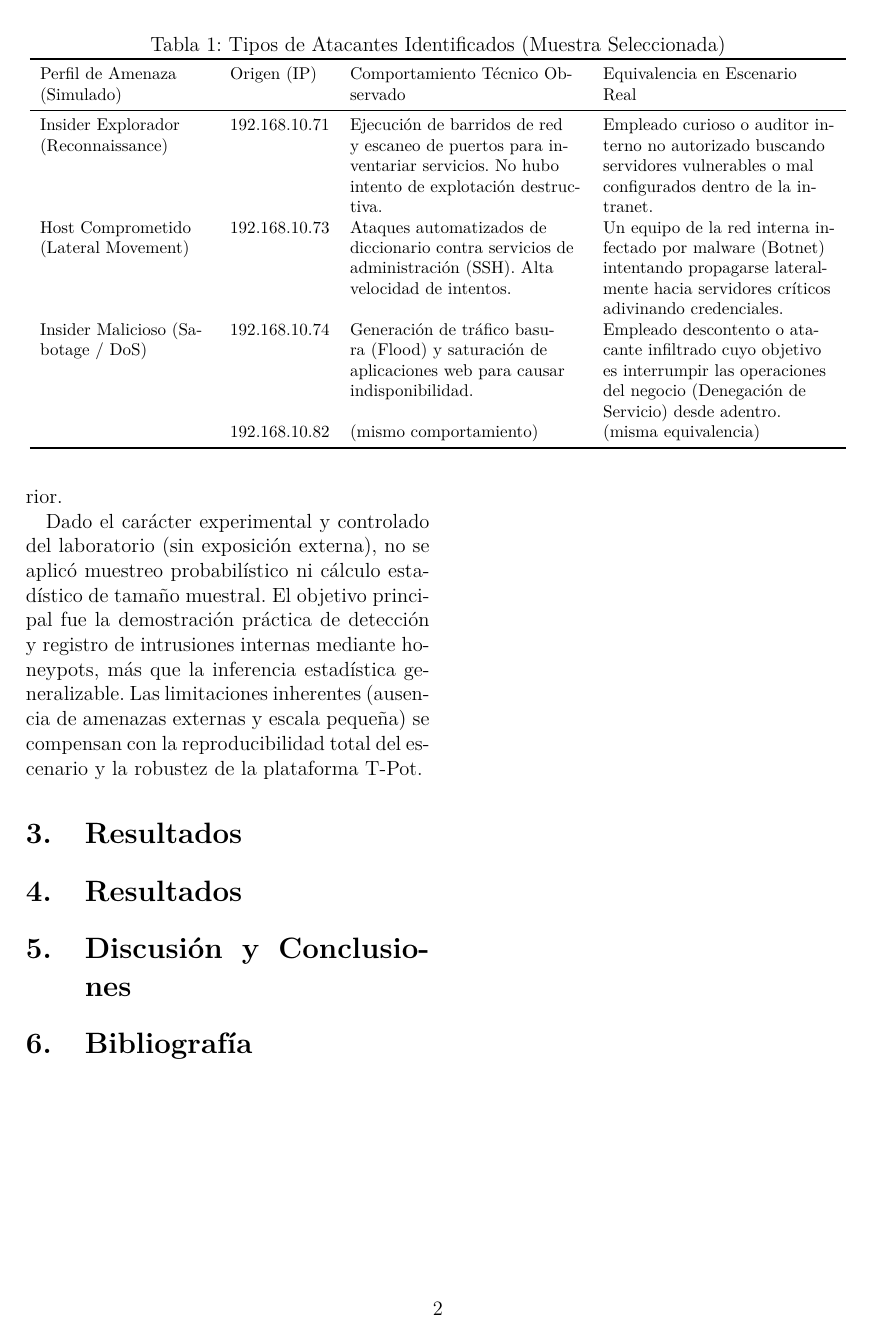
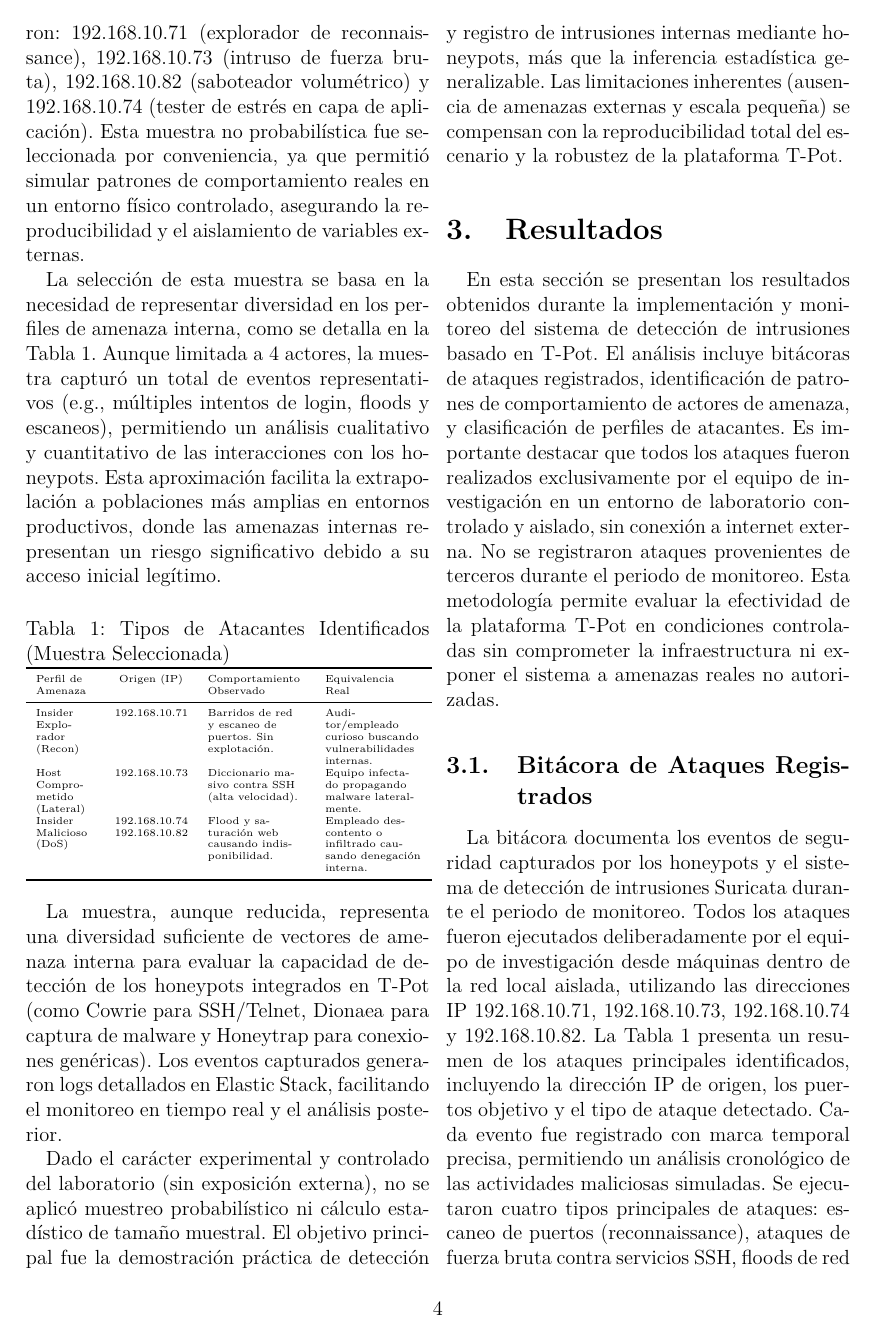
Before and after one commit to ByAntonioMV/ArticuloT-pop, a LaTeX paper (main.tex, which reads segmentos/poblacion.tex): page 2 of 2 before the commit and page 4 of 7 after it. Compiled offline with pdfLaTeX.

Commit message:
Actualizo main.tex y segmento de población

```diff
--- a/main.tex
+++ b/main.tex
@@ -49,7 +51,5 @@
 
 \subsection{Población y Muestra}
-\input{segmentos/poblacion}
+\input{segmentos/poblacion.tex}
 
 \section{Resultados}
-
-\section{Resultados}
--- a/segmentos/poblacion.tex
+++ b/segmentos/poblacion.tex
@@ -4,27 +4,27 @@ La muestra seleccionada para el estudio consistió en un conjunto de 4 estacione
 
 La selección de esta muestra se basa en la necesidad de representar diversidad en los perfiles de amenaza interna, como se detalla en la Tabla~\ref{tab:tipos-atacantes}. Aunque limitada a 4 actores, la muestra capturó un total de eventos representativos (e.g., múltiples intentos de login, floods y escaneos), permitiendo un análisis cualitativo y cuantitativo de las interacciones con los honeypots. Esta aproximación facilita la extrapolación a poblaciones más amplias en entornos productivos, donde las amenazas internas representan un riesgo significativo debido a su acceso inicial legítimo.
 
-\begin{table*}[t!]
+\begin{table}[!htb]
 \centering
-\footnotesize   % más pequeño que \small para que quepa mejor
+\tiny
 \caption{Tipos de Atacantes Identificados (Muestra Seleccionada)}
 \label{tab:tipos-atacantes}
 \begin{tabular}{
-  >{\RaggedRight\hspace{0pt}}p{3.5cm}
-  l
-  >{\RaggedRight\hspace{0pt}}p{4.8cm}
-  >{\RaggedRight\hspace{0pt}}p{4.8cm}
+  >{\RaggedRight\hspace{0pt}}p{1.2cm}
+  >{\centering\arraybackslash}p{1.5cm}
+  >{\RaggedRight\hspace{0pt}}p{2.0cm}
+  >{\RaggedRight\hspace{0pt}}p{2.0cm}
 }
 \toprule
-Perfil de Amenaza (Simulado) & Origen (IP) & Comportamiento Técnico Observado & Equivalencia en Escenario Real \\
+Perfil de Amenaza & Origen (IP) & Comportamiento Observado & Equivalencia Real \\
 \midrule
-Insider Explorador (Reconnaissance) & 192.168.10.71 & Ejecución de barridos de red y escaneo de puertos para inventariar servicios. No hubo intento de explotación destructiva. & Empleado curioso o auditor interno no autorizado buscando servidores vulnerables o mal configurados dentro de la intranet. \\[1ex]
-Host Comprometido (Lateral Movement) & 192.168.10.73 & Ataques automatizados de diccionario contra servicios de administración (SSH). Alta velocidad de intentos. & Un equipo de la red interna infectado por malware (Botnet) intentando propagarse lateralmente hacia servidores críticos adivinando credenciales. \\[1ex]
-Insider Malicioso (Sabotage / DoS) & 192.168.10.74 & Generación de tráfico basura (Flood) y saturación de aplicaciones web para causar indisponibilidad. & Empleado descontento o atacante infiltrado cuyo objetivo es interrumpir las operaciones del negocio (Denegación de Servicio) desde adentro. \\
-& 192.168.10.82 & (mismo comportamiento) & (misma equivalencia) \\
+Insider Explorador (Recon) & 192.168.10.71 & Barridos de red y escaneo de puertos. Sin explotación. & Auditor/empleado curioso buscando vulnerabilidades internas. \\[0.3ex]
+Host Comprometido (Lateral) & 192.168.10.73 & Diccionario masivo contra SSH (alta velocidad). & Equipo infectado propagando malware lateralmente. \\[0.3ex]
+Insider Malicioso (DoS) & 192.168.10.74 192.168.10.82 & Flood y saturación web causando indisponibilidad. & Empleado descontento o infiltrado causando denegación interna. \\
+
 \bottomrule
 \end{tabular}
-\end{table*}
+\end{table}
 
 La muestra, aunque reducida, representa una diversidad suficiente de vectores de amenaza interna para evaluar la capacidad de detección de los honeypots integrados en T-Pot (como Cowrie para SSH/Telnet, Dionaea para captura de malware y Honeytrap para conexiones genéricas). Los eventos capturados generaron logs detallados en Elastic Stack, facilitando el monitoreo en tiempo real y el análisis posterior.
 
```
Also changed, not shown: main.tex (7 more changed lines).
